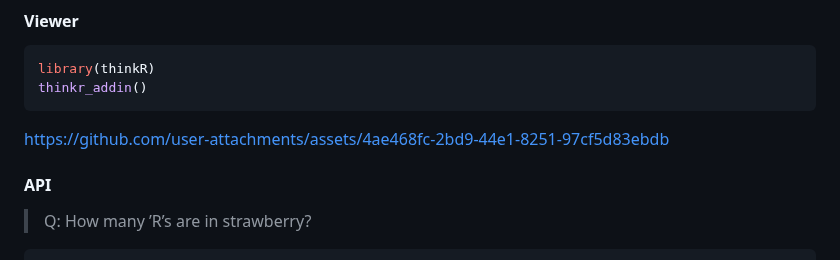
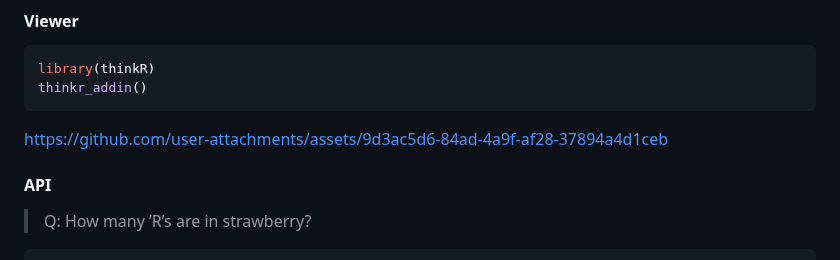
Before and after one commit to CelVoxes/thinkR, a Markdown page: README.md, the part around the change. Rendered like a GitHub page.

````diff
--- a/README.md
+++ b/README.md
@@ -40,7 +40,7 @@ library(thinkR)
 thinkr_addin()
 ```
 
-https://github.com/user-attachments/assets/4ae468fc-2bd9-44e1-8251-97cf5d83ebdb
+https://github.com/user-attachments/assets/9d3ac5d6-84ad-4a9f-af28-37894a4d1ceb
 
 #### API
 
````
